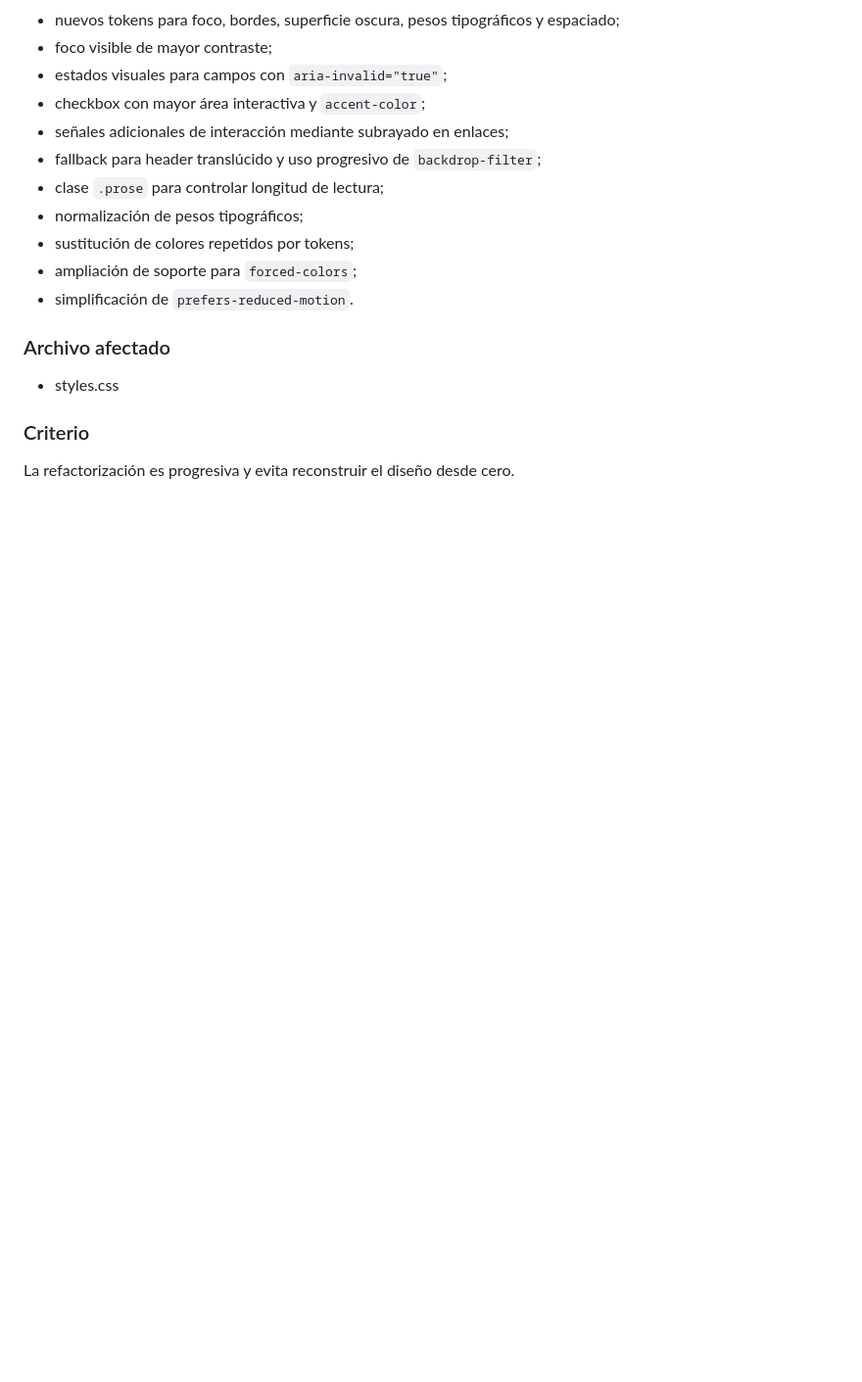
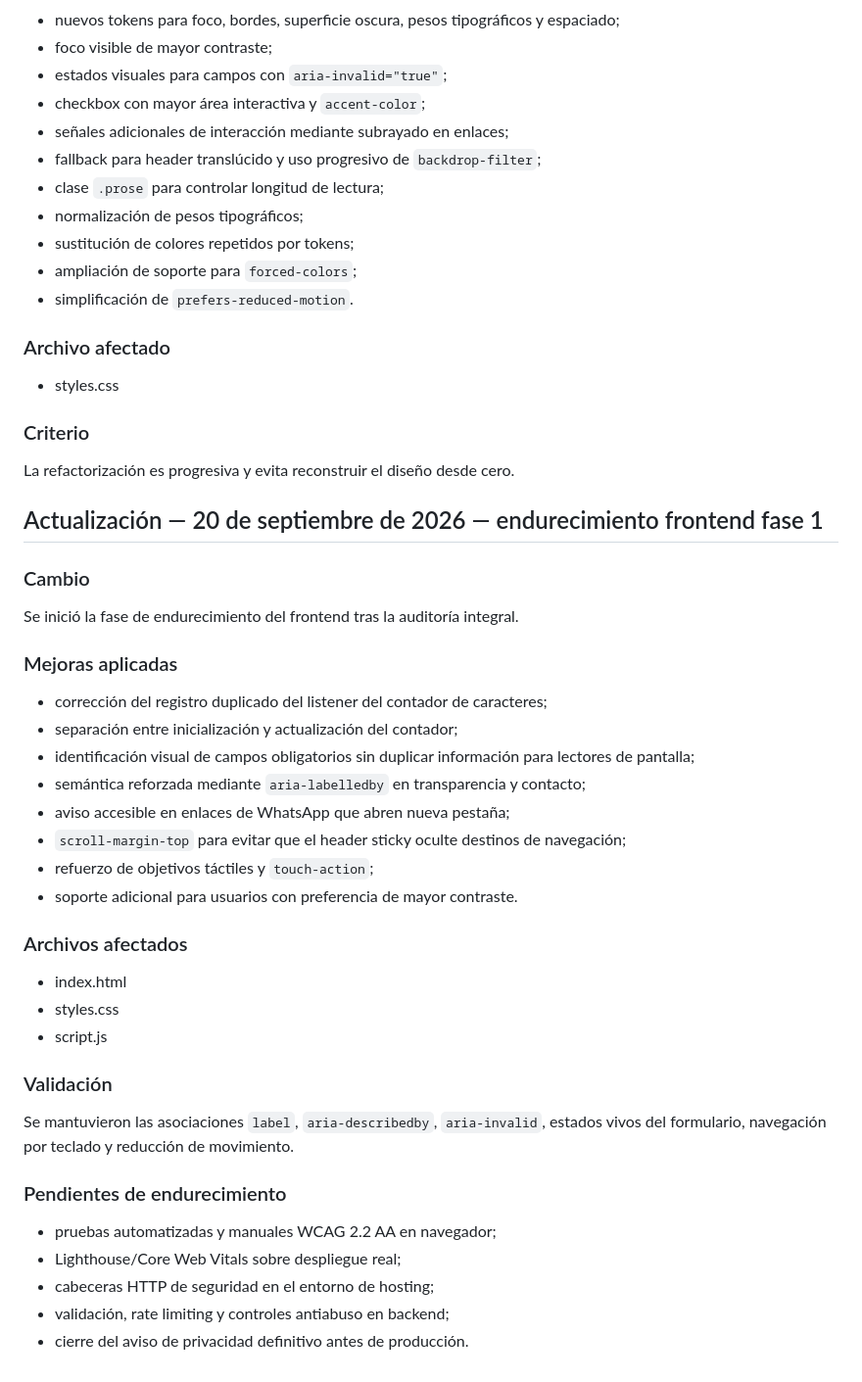
Before and after one commit to lider11/salvacion-M, a Markdown page: docs/08-memoria-del-sistema.md, the part around the change. Shown at 98% size. Drawn GitHub-style; blank space fills up the shorter version.

Commit message:
docs: record frontend hardening phase 1

```diff
--- a/docs/08-memoria-del-sistema.md
+++ b/docs/08-memoria-del-sistema.md
@@ -183,3 +183,39 @@ Se refactorizó `styles.css` conservando la identidad visual existente y fortale
 ### Criterio
 
 La refactorización es progresiva y evita reconstruir el diseño desde cero.
+
+
+## Actualización — 20 de septiembre de 2026 — endurecimiento frontend fase 1
+
+### Cambio
+
+Se inició la fase de endurecimiento del frontend tras la auditoría integral.
+
+### Mejoras aplicadas
+
+- corrección del registro duplicado del listener del contador de caracteres;
+- separación entre inicialización y actualización del contador;
+- identificación visual de campos obligatorios sin duplicar información para lectores de pantalla;
+- semántica reforzada mediante `aria-labelledby` en transparencia y contacto;
+- aviso accesible en enlaces de WhatsApp que abren nueva pestaña;
+- `scroll-margin-top` para evitar que el header sticky oculte destinos de navegación;
+- refuerzo de objetivos táctiles y `touch-action`;
+- soporte adicional para usuarios con preferencia de mayor contraste.
+
+### Archivos afectados
+
+- index.html
+- styles.css
+- script.js
+
+### Validación
+
+Se mantuvieron las asociaciones `label`, `aria-describedby`, `aria-invalid`, estados vivos del formulario, navegación por teclado y reducción de movimiento.
+
+### Pendientes de endurecimiento
+
+- pruebas automatizadas y manuales WCAG 2.2 AA en navegador;
+- Lighthouse/Core Web Vitals sobre despliegue real;
+- cabeceras HTTP de seguridad en el entorno de hosting;
+- validación, rate limiting y controles antiabuso en backend;
+- cierre del aviso de privacidad definitivo antes de producción.
```
